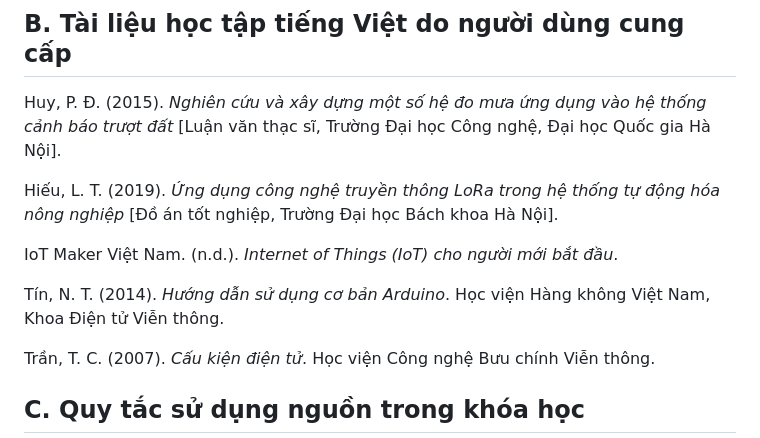
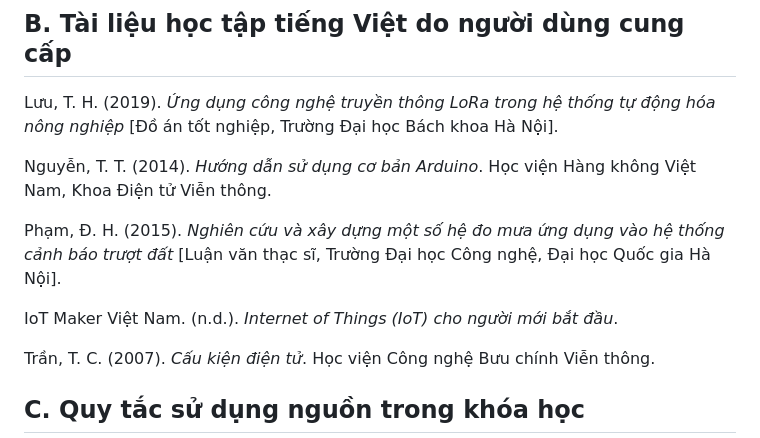
Before and after one commit to webgis-vinhlong/IoT, a Markdown page: REFERENCES.md, the part around the change. Drawn GitHub-style.

Commit message:
docs: correct Vietnamese author names in APA references

```diff
--- a/REFERENCES.md
+++ b/REFERENCES.md
@@ -32,13 +32,13 @@ U.S. Environmental Protection Agency. (2025). *Low-cost air pollution monitors a
 
 ## B. Tài liệu học tập tiếng Việt do người dùng cung cấp
 
-Huy, P. Đ. (2015). *Nghiên cứu và xây dựng một số hệ đo mưa ứng dụng vào hệ thống cảnh báo trượt đất* [Luận văn thạc sĩ, Trường Đại học Công nghệ, Đại học Quốc gia Hà Nội].
+Lưu, T. H. (2019). *Ứng dụng công nghệ truyền thông LoRa trong hệ thống tự động hóa nông nghiệp* [Đồ án tốt nghiệp, Trường Đại học Bách khoa Hà Nội].
 
-Hiếu, L. T. (2019). *Ứng dụng công nghệ truyền thông LoRa trong hệ thống tự động hóa nông nghiệp* [Đồ án tốt nghiệp, Trường Đại học Bách khoa Hà Nội].
+Nguyễn, T. T. (2014). *Hướng dẫn sử dụng cơ bản Arduino*. Học viện Hàng không Việt Nam, Khoa Điện tử Viễn thông.
+
+Phạm, Đ. H. (2015). *Nghiên cứu và xây dựng một số hệ đo mưa ứng dụng vào hệ thống cảnh báo trượt đất* [Luận văn thạc sĩ, Trường Đại học Công nghệ, Đại học Quốc gia Hà Nội].
 
 IoT Maker Việt Nam. (n.d.). *Internet of Things (IoT) cho người mới bắt đầu*.
-
-Tín, N. T. (2014). *Hướng dẫn sử dụng cơ bản Arduino*. Học viện Hàng không Việt Nam, Khoa Điện tử Viễn thông.
 
 Trần, T. C. (2007). *Cấu kiện điện tử*. Học viện Công nghệ Bưu chính Viễn thông.
 
```
